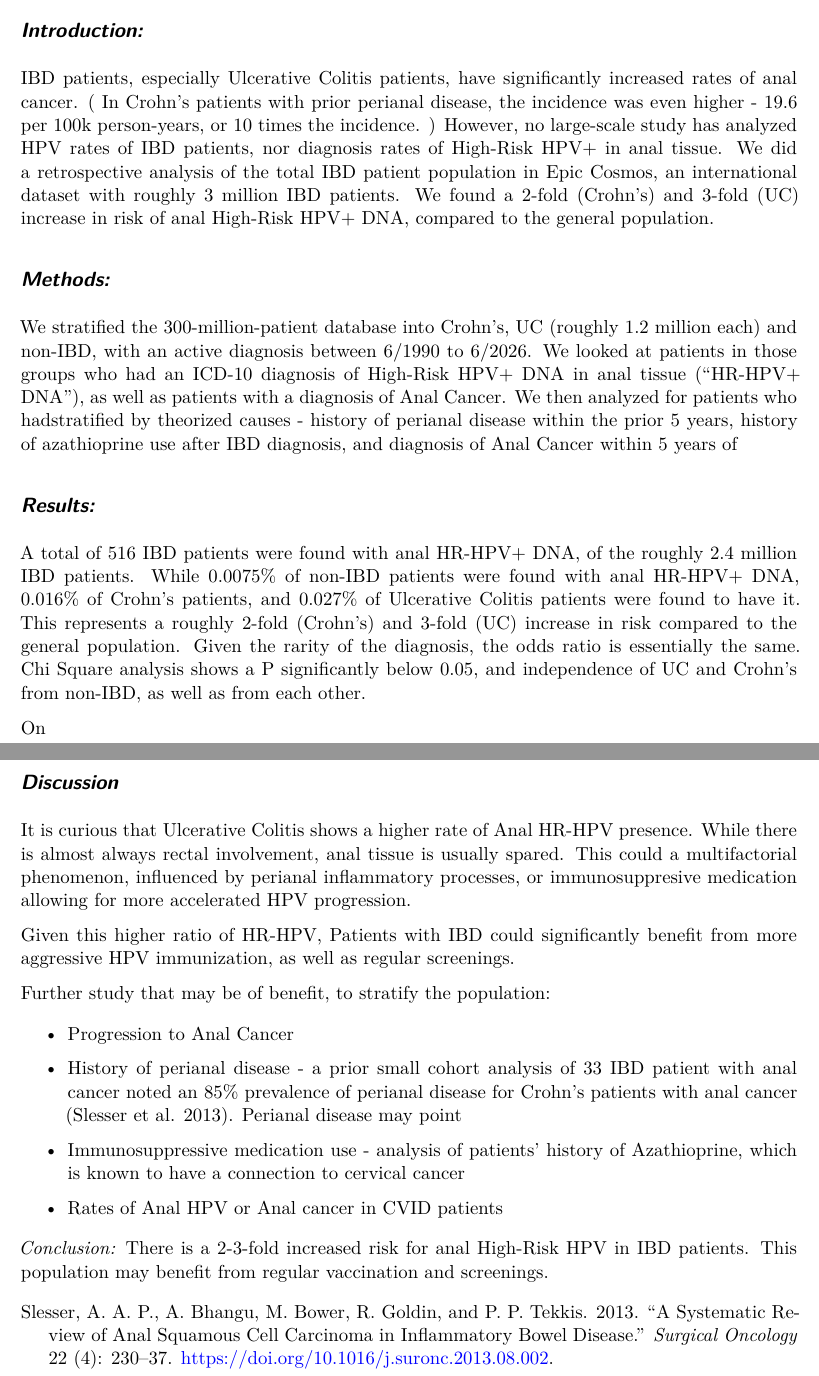
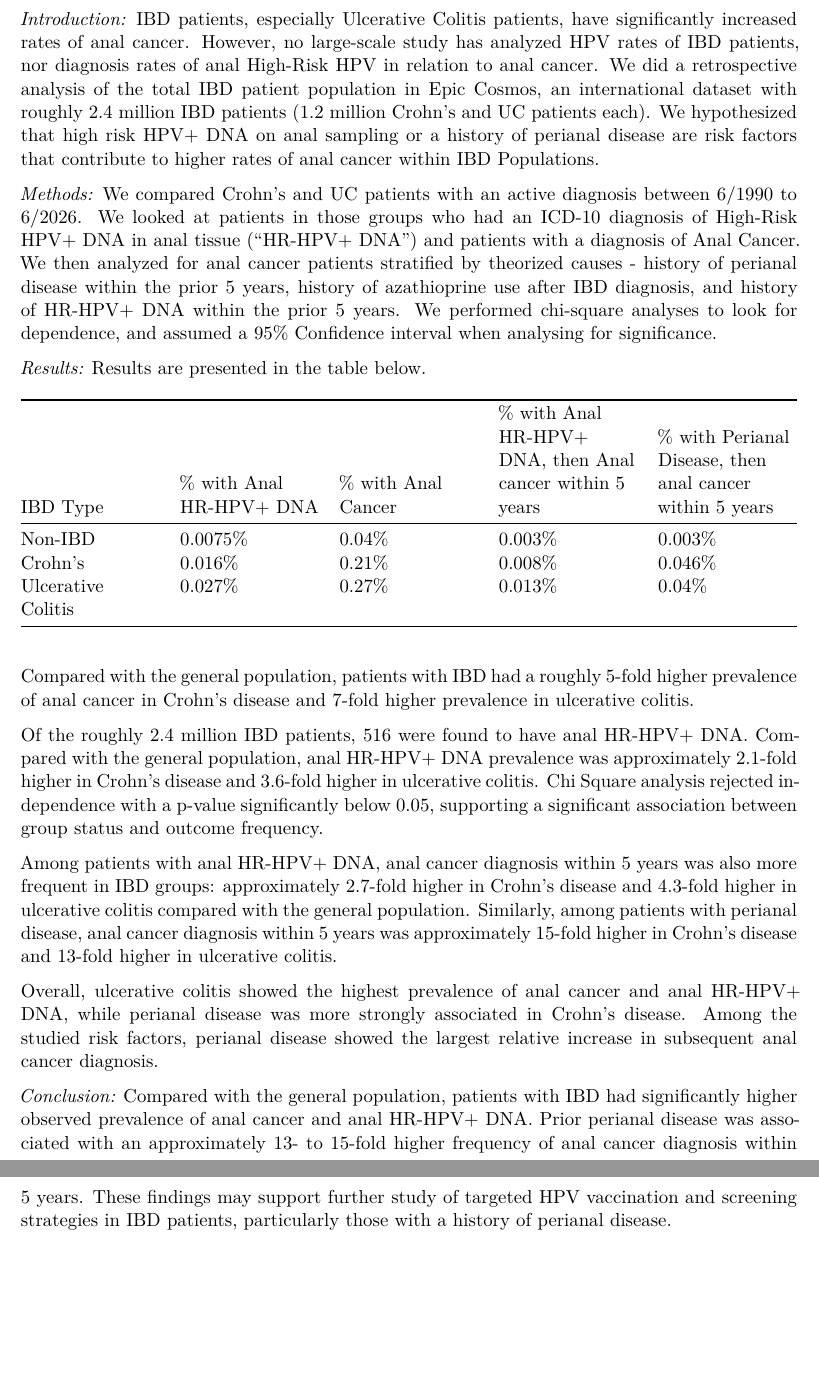
Before and after one commit to JungleJM/hpv-ibd, a Quarto document (qmd/Abstract.qmd): two parts of pages 1 and 2 of 2, joined at a grey line, cut so that both start at the same text, the shorter picture padded with empty space. Rendered offline with R 4.5, knitr and Pandoc in place of Quarto, then LaTeX, with nearby package versions; both versions are drawn in the output format of the newer one.

Commit message:
first draft of abstract

```diff
--- a/qmd/Abstract.qmd
+++ b/qmd/Abstract.qmd
@@ -1,7 +1,7 @@
 ---
-title: "Elevated Rates of High-Risk HPV+ DNA in IBD Patients"
+title: ""
 format:
-  html:
+  pdf:
     toc: false
     toc-depth: 3
     toc-location: right
@@ -14,34 +14,24 @@ bibliography: references.bib
 
 # Elevated Rates of High-Risk HPV+ DNA in IBD Patients
 
-## *Introduction:*
+*Introduction:* IBD patients, especially Ulcerative Colitis patients, have significantly increased rates of anal cancer. However, no large-scale study has analyzed HPV rates of IBD patients, nor diagnosis rates of anal High-Risk HPV in relation to anal cancer. We did a retrospective analysis of the total IBD patient population in Epic Cosmos, an international dataset with roughly 2.4 million IBD patients (1.2 million Crohn's and UC patients each). We hypothesized that high risk HPV+ DNA on anal sampling or a history of perianal disease are risk factors that contribute to higher rates of anal cancer within IBD Populations.
 
-IBD patients, especially Ulcerative Colitis patients, have significantly increased rates of anal cancer. ( In Crohn's patients with prior perianal disease, the incidence was even higher - 19.6 per 100k person-years, or 10 times the incidence. ) However, no large-scale study has analyzed HPV rates of IBD patients, nor diagnosis rates of High-Risk HPV+ in anal tissue. We did a retrospective analysis of the total IBD patient population in Epic Cosmos, an international dataset with roughly 3 million IBD patients. We found a 2-fold (Crohn's) and 3-fold (UC) increase in risk of anal High-Risk HPV+ DNA, compared to the general population.
+*Methods:* We compared Crohn's and UC patients with an active diagnosis between 6/1990 to 6/2026. We looked at patients in those groups who had an ICD-10 diagnosis of High-Risk HPV+ DNA in anal tissue ("HR-HPV+ DNA") and patients with a diagnosis of Anal Cancer. We then analyzed for anal cancer patients stratified by theorized causes - history of perianal disease within the prior 5 years, history of azathioprine use after IBD diagnosis, and history of HR-HPV+ DNA within the prior 5 years. We performed chi-square analyses to look for dependence, and assumed a 95% Confidence interval when analysing for significance.
 
-## *Methods:*
+*Results:* Results are presented in the table below.
 
-We stratified the 300-million-patient database into Crohn's, UC (roughly 1.2 million each) and non-IBD, with an active diagnosis between 6/1990 to 6/2026. We looked at patients in those groups who had an ICD-10 diagnosis of High-Risk HPV+ DNA in anal tissue ("HR-HPV+ DNA"), as well as patients with a diagnosis of Anal Cancer. We then analyzed for patients who hadstratified by theorized causes - history of perianal disease within the prior 5 years, history of azathioprine use after IBD diagnosis, and diagnosis of Anal Cancer within 5 years of
+| IBD Type | \% with Anal HR-HPV+ DNA | \% with Anal Cancer | \% with Anal HR-HPV+ DNA, then Anal cancer within 5 years | \% with Perianal Disease, then anal cancer within 5 years |
+|---------------|---------------|---------------|---------------|---------------|
+| Non-IBD | 0.0075% | 0.04% | 0.003% | 0.003% |
+| Crohn's | 0.016% | 0.21% | 0.008% | 0.046% |
+| Ulcerative Colitis | 0.027% | 0.27% | 0.013% | 0.04% |
 
-## *Results:*
+Compared with the general population, patients with IBD had a roughly 5-fold higher prevalence of anal cancer in Crohn’s disease and 7-fold higher prevalence in ulcerative colitis.
 
-A total of 516 IBD patients were found with anal HR-HPV+ DNA, of the roughly 2.4 million IBD patients. While 0.0075% of non-IBD patients were found with anal HR-HPV+ DNA, 0.016% of Crohn's patients, and 0.027% of Ulcerative Colitis patients were found to have it. This represents a roughly 2-fold (Crohn's) and 3-fold (UC) increase in risk compared to the general population. Given the rarity of the diagnosis, the odds ratio is essentially the same. Chi Square analysis shows a P significantly below 0.05, and independence of UC and Crohn's from non-IBD, as well as from each other.
+Of the roughly 2.4 million IBD patients, 516 were found to have anal HR-HPV+ DNA. Compared with the general population, anal HR-HPV+ DNA prevalence was approximately 2.1-fold higher in Crohn’s disease and 3.6-fold higher in ulcerative colitis. Chi Square analysis rejected independence with a p-value significantly below 0.05, supporting a significant association between group status and outcome frequency.
 
-On
+Among patients with anal HR-HPV+ DNA, anal cancer diagnosis within 5 years was also more frequent in IBD groups: approximately 2.7-fold higher in Crohn’s disease and 4.3-fold higher in ulcerative colitis compared with the general population. Similarly, among patients with perianal disease, anal cancer diagnosis within 5 years was approximately 15-fold higher in Crohn’s disease and 13-fold higher in ulcerative colitis.
 
-## *Discussion*
+Overall, ulcerative colitis showed the highest prevalence of anal cancer and anal HR-HPV+ DNA, while perianal disease was more strongly associated in Crohn’s disease. Among the studied risk factors, perianal disease showed the largest relative increase in subsequent anal cancer diagnosis.
 
-It is curious that Ulcerative Colitis shows a higher rate of Anal HR-HPV presence. While there is almost always rectal involvement, anal tissue is usually spared. This could a multifactorial phenomenon, influenced by perianal inflammatory processes, or immunosuppresive medication allowing for more accelerated HPV progression.
-
-Given this higher ratio of HR-HPV, Patients with IBD could significantly benefit from more aggressive HPV immunization, as well as regular screenings.
-
-Further study that may be of benefit, to stratify the population:
-
-- Progression to Anal Cancer
-
-- History of perianal disease - a prior small cohort analysis of 33 IBD patient with anal cancer noted an 85% prevalence of perianal disease for Crohn's patients with anal cancer [@slesser2013]. Perianal disease may point
-
-- Immunosuppressive medication use - analysis of patients' history of Azathioprine, which is known to have a connection to cervical cancer
-
-- Rates of Anal HPV or Anal cancer in CVID patients
-
-*Conclusion:* There is a 2-3-fold increased risk for anal High-Risk HPV in IBD patients. This population may benefit from regular vaccination and screenings.
+*Conclusion:* Compared with the general population, patients with IBD had significantly higher observed prevalence of anal cancer and anal HR-HPV+ DNA. Prior perianal disease was associated with an approximately 13- to 15-fold higher frequency of anal cancer diagnosis within 5 years. These findings may support further study of targeted HPV vaccination and screening strategies in IBD patients, particularly those with a history of perianal disease.
```
Also changed, not shown: qmd/HRHPV-in-IBD.qmd (+11 -0 lines), qmd/Abstract.pdf (added).
